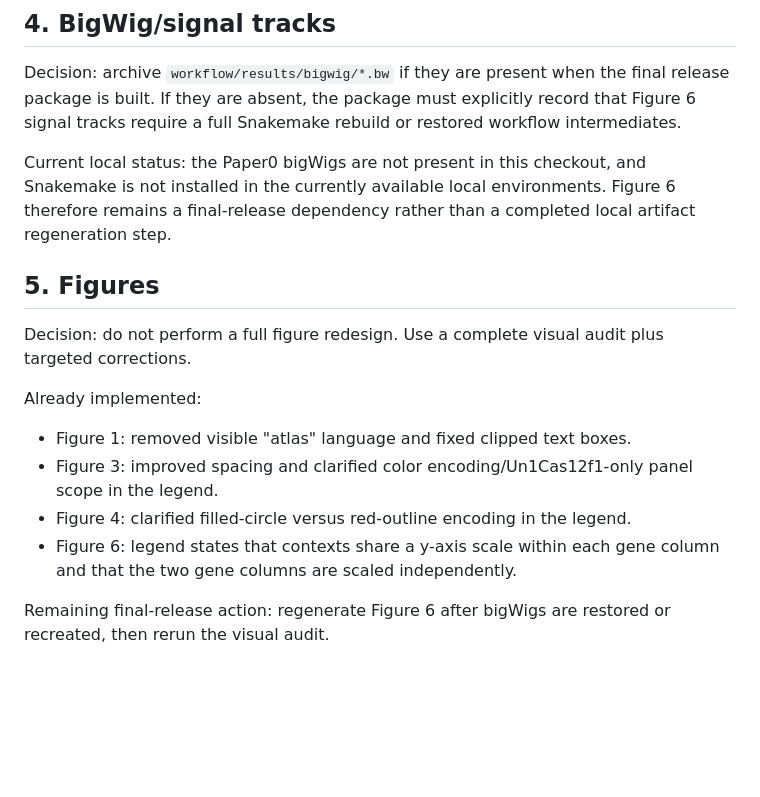
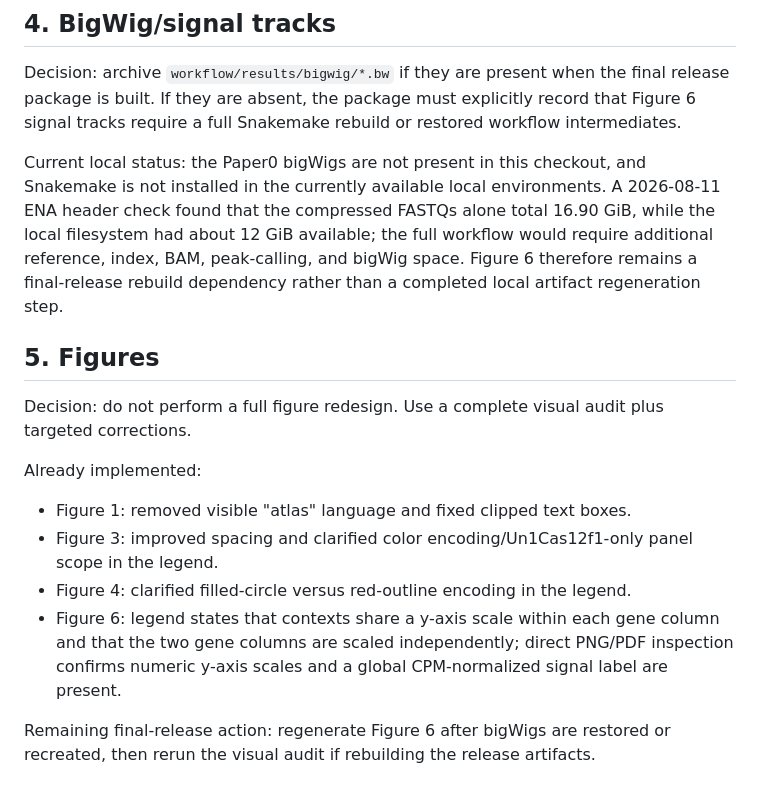
Before and after one commit to Jefemaestro33/Paper0-CRISPRa-Targetability-Atlas, a Markdown page: docs/REVISION_DECISIONS.md, the part around the change. Drawn GitHub-style; blank space fills up the shorter version.

```diff
--- a/docs/REVISION_DECISIONS.md
+++ b/docs/REVISION_DECISIONS.md
@@ -52,9 +52,12 @@ record that Figure 6 signal tracks require a full Snakemake rebuild or restored
 workflow intermediates.
 
 Current local status: the Paper0 bigWigs are not present in this checkout, and
-Snakemake is not installed in the currently available local environments. Figure
-6 therefore remains a final-release dependency rather than a completed local
-artifact regeneration step.
+Snakemake is not installed in the currently available local environments. A
+2026-08-11 ENA header check found that the compressed FASTQs alone total
+16.90 GiB, while the local filesystem had about 12 GiB available; the full
+workflow would require additional reference, index, BAM, peak-calling, and
+bigWig space. Figure 6 therefore remains a final-release rebuild dependency
+rather than a completed local artifact regeneration step.
 
 ## 5. Figures
 
@@ -68,7 +71,9 @@ Already implemented:
   scope in the legend.
 - Figure 4: clarified filled-circle versus red-outline encoding in the legend.
 - Figure 6: legend states that contexts share a y-axis scale within each gene
-  column and that the two gene columns are scaled independently.
+  column and that the two gene columns are scaled independently; direct PNG/PDF
+  inspection confirms numeric y-axis scales and a global CPM-normalized signal
+  label are present.
 
 Remaining final-release action: regenerate Figure 6 after bigWigs are restored
-or recreated, then rerun the visual audit.
+or recreated, then rerun the visual audit if rebuilding the release artifacts.
```
Also changed, not shown: docs/POINT_BY_POINT_RESPONSE_DRAFT.md (+7 -3 lines), docs/POST_REVIEW_VALIDATION_LOG.md (+20 -2 lines).
